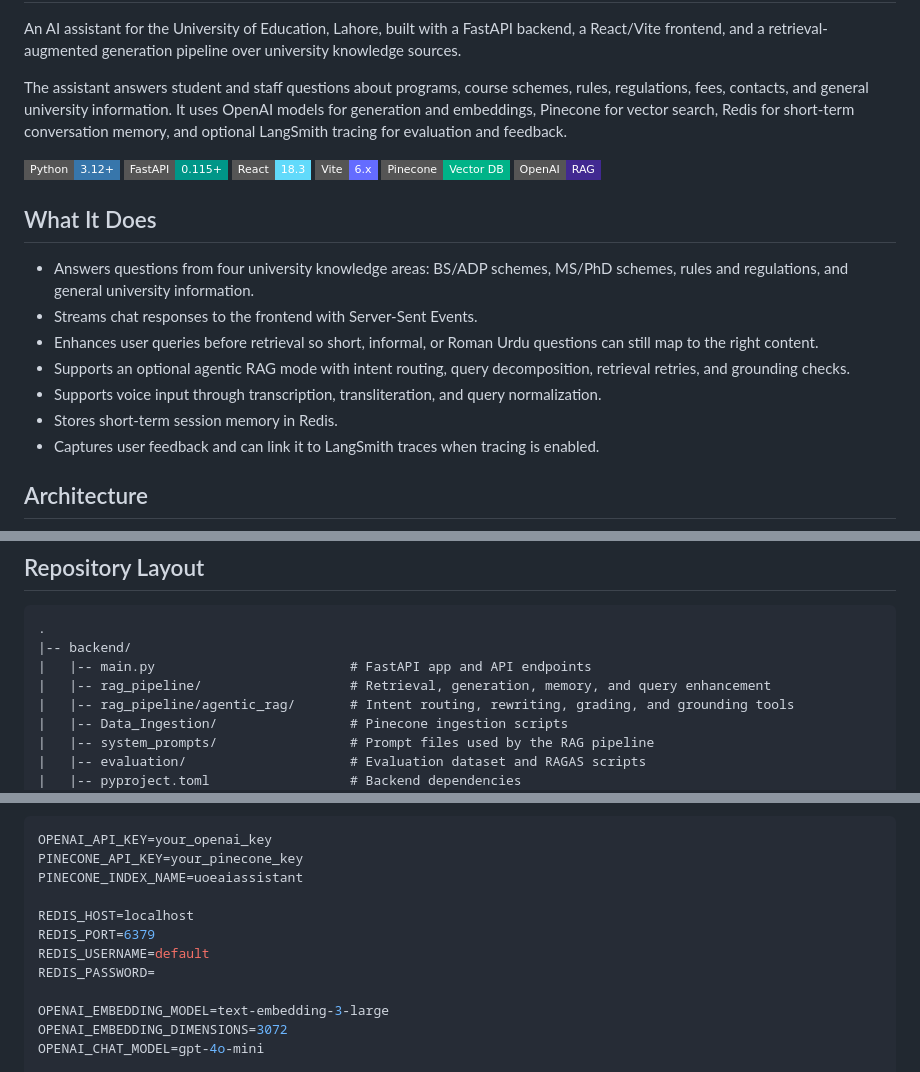
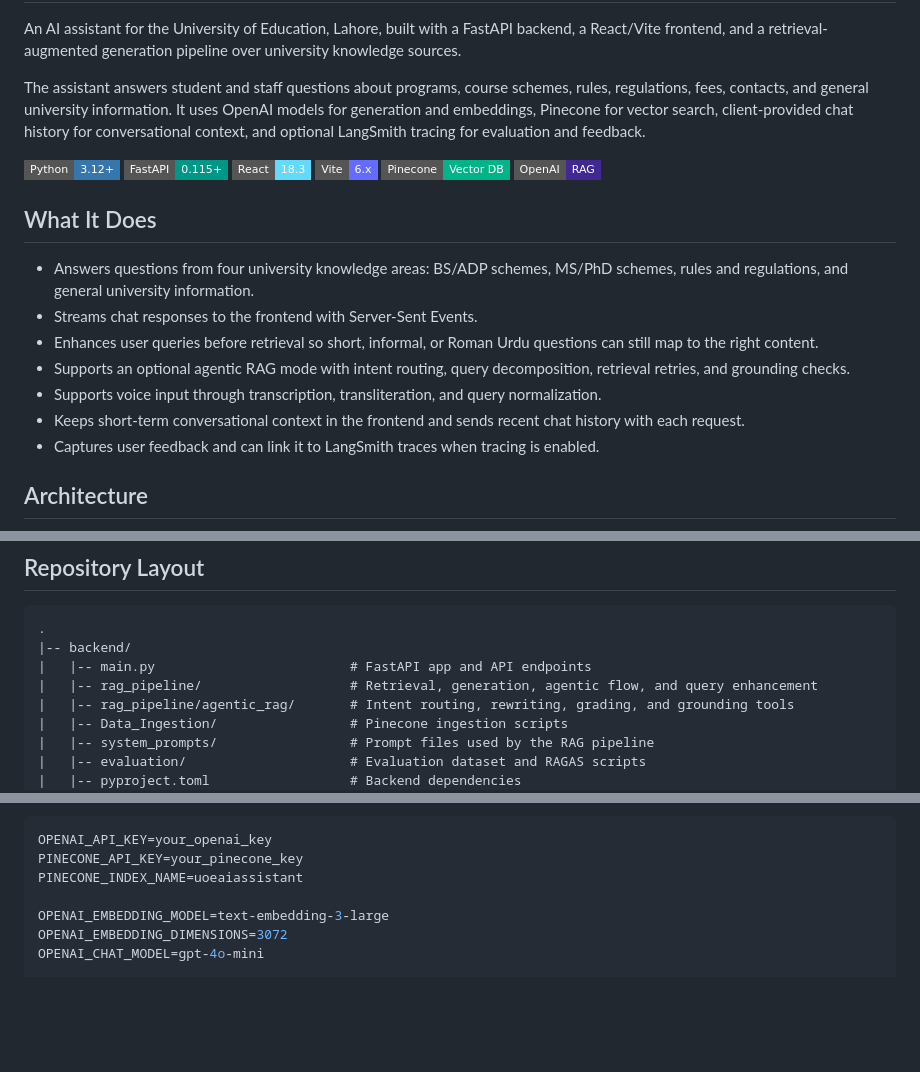
Before and after one commit to HammadAli08/UOE_AI_Assistant, a Markdown page: README.md, 3 parts joined by grey strips. GitHub-like rendering; badges without logos; blank space fills up the shorter version.

Commit message:
Document stateless client-provided chat history

```diff
--- a/README.md
+++ b/README.md
@@ -9,7 +9,7 @@
 
 An AI assistant for the University of Education, Lahore, built with a FastAPI backend, a React/Vite frontend, and a retrieval-augmented generation pipeline over university knowledge sources.
 
-The assistant answers student and staff questions about programs, course schemes, rules, regulations, fees, contacts, and general university information. It uses OpenAI models for generation and embeddings, Pinecone for vector search, Redis for short-term conversation memory, and optional LangSmith tracing for evaluation and feedback.
+The assistant answers student and staff questions about programs, course schemes, rules, regulations, fees, contacts, and general university information. It uses OpenAI models for generation and embeddings, Pinecone for vector search, client-provided chat history for conversational context, and optional LangSmith tracing for evaluation and feedback.
 
 ![Python](https://img.shields.io/badge/Python-3.12+-3776AB?style=flat-square&logo=python&logoColor=white)
 ![FastAPI](https://img.shields.io/badge/FastAPI-0.115+-009688?style=flat-square&logo=fastapi&logoColor=white)
@@ -25,7 +25,7 @@ The assistant answers student and staff questions about programs, course schemes
 - Enhances user queries before retrieval so short, informal, or Roman Urdu questions can still map to the right content.
 - Supports an optional agentic RAG mode with intent routing, query decomposition, retrieval retries, and grounding checks.
 - Supports voice input through transcription, transliteration, and query normalization.
-- Stores short-term session memory in Redis.
+- Keeps short-term conversational context in the frontend and sends recent chat history with each request.
 - Captures user feedback and can link it to LangSmith traces when tracing is enabled.
 
 ## Architecture
@@ -62,7 +62,7 @@ flowchart LR
 .
 |-- backend/
 |   |-- main.py                         # FastAPI app and API endpoints
-|   |-- rag_pipeline/                   # Retrieval, generation, memory, and query enhancement
+|   |-- rag_pipeline/                   # Retrieval, generation, agentic flow, and query enhancement
 |   |-- rag_pipeline/agentic_rag/       # Intent routing, rewriting, grading, and grounding tools
 |   |-- Data_Ingestion/                 # Pinecone ingestion scripts
 |   |-- system_prompts/                 # Prompt files used by the RAG pipeline
@@ -103,11 +102,6 @@ Create `backend/.env`:
 OPENAI_API_KEY=your_openai_key
 PINECONE_API_KEY=your_pinecone_key
 PINECONE_INDEX_NAME=uoeaiassistant
-
-REDIS_HOST=localhost
-REDIS_PORT=6379
-REDIS_USERNAME=default
-REDIS_PASSWORD=
 
 OPENAI_EMBEDDING_MODEL=text-embedding-3-large
 OPENAI_EMBEDDING_DIMENSIONS=3072
```
Also changed, not shown: other parts of README.md (+3 -4 lines).
